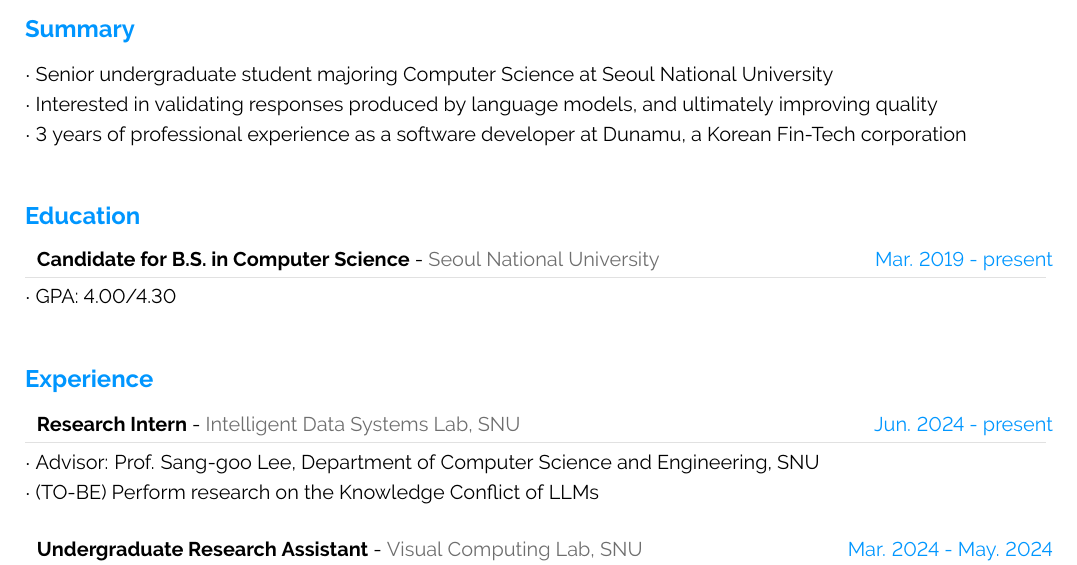
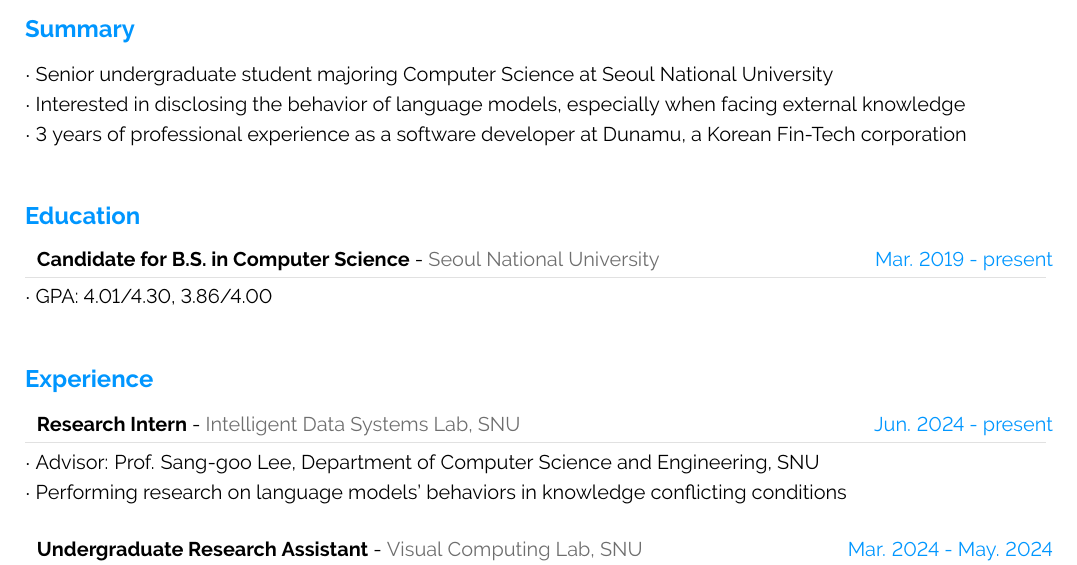
Before and after one commit to m-joon-ixix/cv-mjoonixix-latex, a LaTeX document (main.tex): part of the page, cut so that both start at the same text. Compiled offline with pdfLaTeX.

Commit message:
updated GPA, description on LM research area

```diff
--- a/main.tex
+++ b/main.tex
@@ -350,7 +350,7 @@
 \cvsection{Summary}
 \cvcontents{
 	{Senior undergraduate student majoring Computer Science at Seoul National University},
-	{Interested in validating responses produced by language models, and ultimately improving quality},
+	{Interested in disclosing the behavior of language models, especially when facing external knowledge},
 	{3 years of professional experience as a software developer at Dunamu, a Korean Fin-Tech corporation}
 }
 
@@ -367,7 +367,7 @@
 \cvsection{Education}
 
 \cvevent{Mar. 2019 - present}{Candidate for B.S. in Computer Science}{Seoul National University}{
-	{GPA: 4.00/4.30}
+	{GPA: 4.01/4.30, 3.86/4.00}
 }
 
 
@@ -378,7 +378,7 @@
 
 \cvevent{Jun. 2024 - present}{Research Intern}{Intelligent Data Systems Lab, SNU}{
 	{Advisor: Prof. Sang-goo Lee, Department of Computer Science and Engineering, SNU},
-	{(TO-BE) Perform research on the Knowledge Conflict of LLMs}
+	{Performing research on language models' behaviors in knowledge conflicting conditions}
 }
 
 %\textcolor{softcol}{\hrule}
```
Also changed, not shown: main.pdf.
